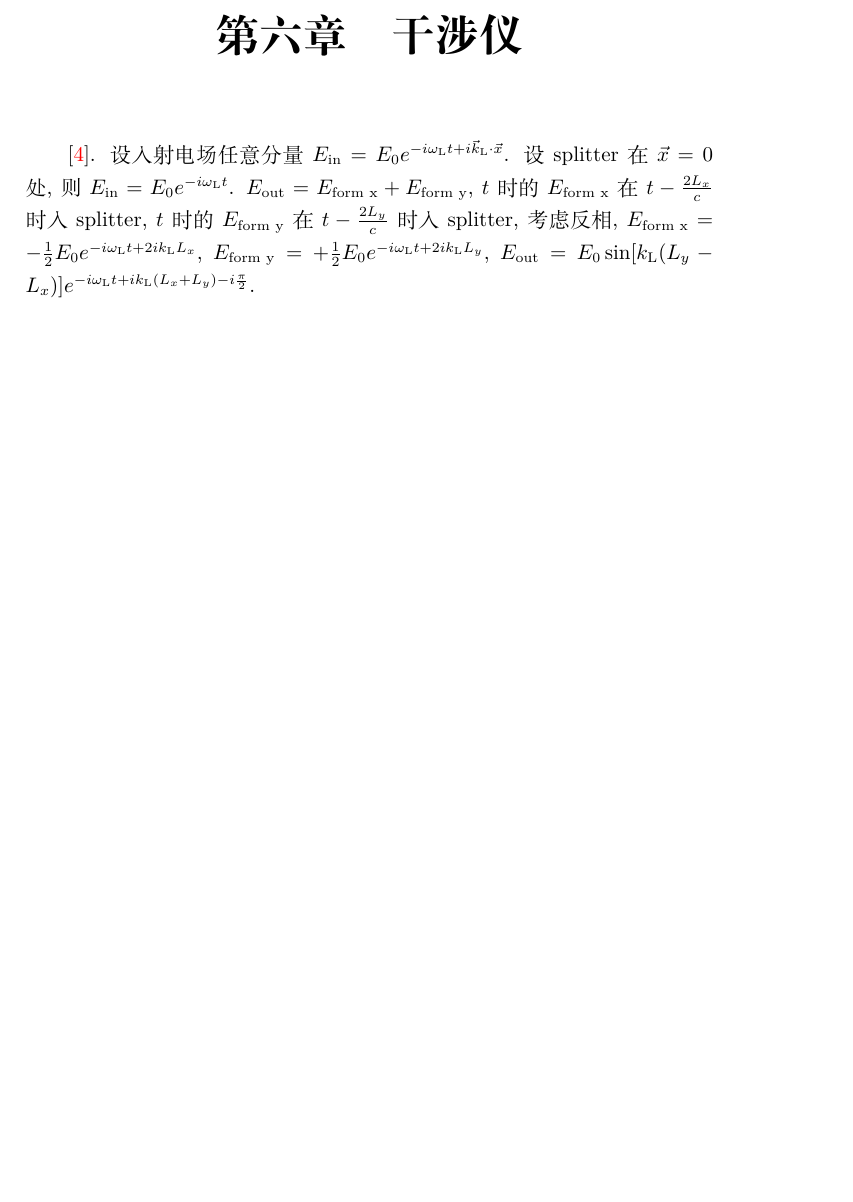
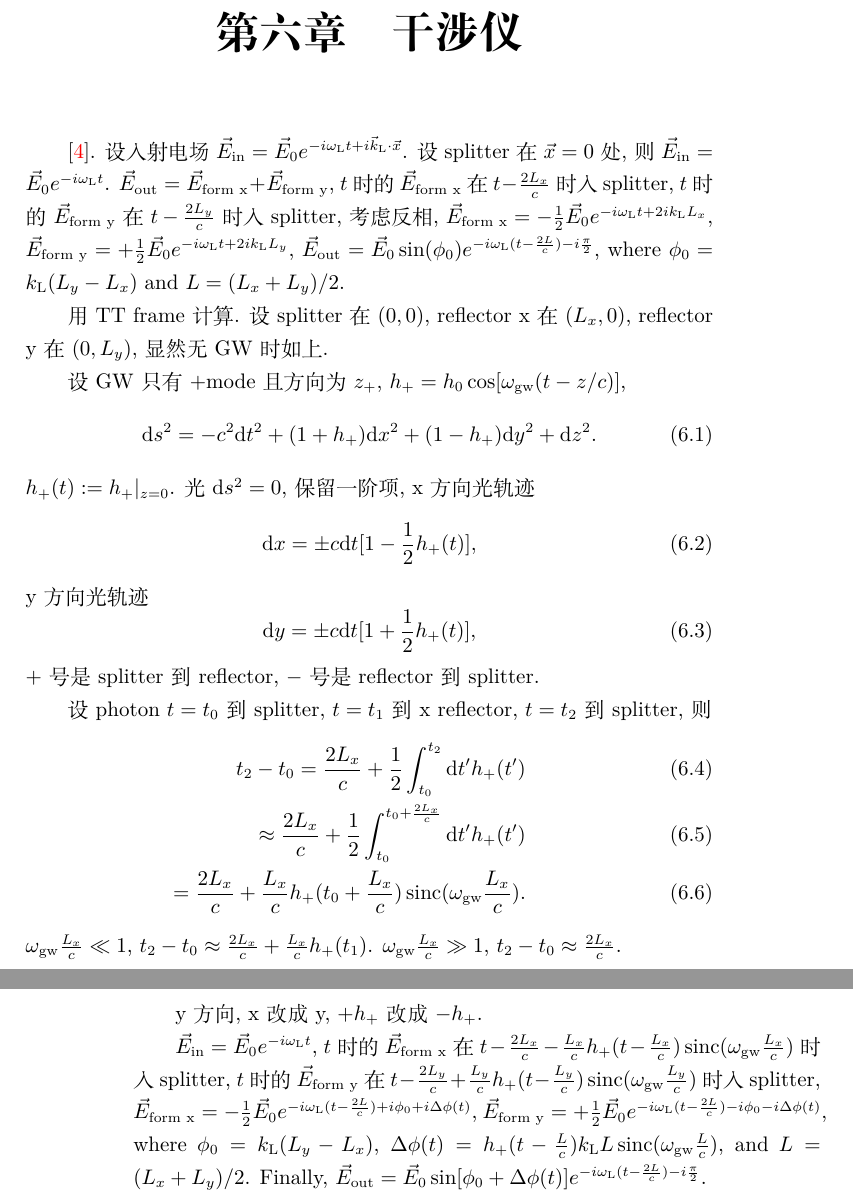
Before and after one commit to GasinAn/GWAstroNotes, a LaTeX book (GWAstroNotes.tex, which reads __chapter__/interferometer.tex): part of page 21 of 39 before the commit and two parts of pages 21 and 22 of 39 after it, the two joined at a grey line, cut so that both start at the same text, the shorter picture padded with empty space. Compiled offline with XeLaTeX.

Commit message:
add TT frame calculation in interfenometer

```diff
--- a/GWAstroNotes.tex
+++ b/GWAstroNotes.tex
@@ -28,6 +28,7 @@
 \def\p{\partial}
 \def\ph{\phantom}
 \def\D{\Rightarrow}
+\DeclareMathOperator{\sinc}{sinc}
 \title{引力波天文学笔记}
 \author{GasinAn}
 \begin{document}
--- a/__chapter__/interferometer.tex
+++ b/__chapter__/interferometer.tex
@@ -1,3 +1,31 @@
 \chapter{干涉仪}
 
-\cite{Maggiore2014}. 设入射电场任意分量$E_\text{in}=E_0e^{-i\omega_\text{L}t+i\vec{k}_\text{L}\cdot\vec{x}}$. 设splitter在$\vec{x}=0$处, 则$E_\text{in}=E_0e^{-i\omega_\text{L}t}$. $E_\text{out}=E_\text{form x}+E_\text{form y}$, $t$时的$E_\text{form x}$在$t-\frac{2L_x}{c}$时入splitter, $t$时的$E_\text{form y}$在$t-\frac{2L_y}{c}$时入splitter, 考虑反相, $E_\text{form x}=-\frac{1}{2}E_0e^{-i\omega_\text{L}t+2ik_\text{L}L_x}$, $E_\text{form y}=+\frac{1}{2}E_0e^{-i\omega_\text{L}t+2ik_\text{L}L_y}$, $E_\text{out}=E_0\sin[k_\text{L}(L_y-L_x)]e^{-i\omega_\text{L}t+ik_\text{L}(L_x+L_y)-i\frac{\pi}{2}}$.
+\cite{Maggiore2014}. 设入射电场$\vec{E}_\text{in}=\vec{E}_0e^{-i\omega_\text{L}t+i\vec{k}_\text{L}\cdot\vec{x}}$. 设splitter在$\vec{x}=0$处, 则$\vec{E}_\text{in}=\vec{E}_0e^{-i\omega_\text{L}t}$. $\vec{E}_\text{out}=\vec{E}_\text{form x}+\vec{E}_\text{form y}$, $t$时的$\vec{E}_\text{form x}$在$t-\frac{2L_x}{c}$时入splitter, $t$时的$\vec{E}_\text{form y}$在$t-\frac{2L_y}{c}$时入splitter, 考虑反相, $\vec{E}_\text{form x}=-\frac{1}{2}\vec{E}_0e^{-i\omega_\text{L}t+2ik_\text{L}L_x}$, $\vec{E}_\text{form y}=+\frac{1}{2}\vec{E}_0e^{-i\omega_\text{L}t+2ik_\text{L}L_y}$, $\vec{E}_\text{out}=\vec{E}_0\sin(\phi_0)e^{-i\omega_\text{L}(t-\frac{2L}{c})-i\frac{\pi}{2}}$, where $\phi_0=k_\text{L}(L_y-L_x)$ and $L=(L_x+L_y)/2$.
+
+用TT frame计算. 设splitter在$(0,0)$, reflector x在$(L_x,0)$, reflector y在$(0,L_y)$, 显然无GW时如上.
+
+设GW只有$+$mode且方向为$z_+$, $h_+=h_0\cos[\omega_\text{gw}(t-z/c)]$,
+\begin{equation}
+    \d s^2=-c^2\d t^2+(1 +h_+)\d x^2+ (1-h_+)\d y^2+\d z^2.
+\end{equation}
+$h_+(t):=h_+|_{z=0}$. 光$\d s^2=0$, 保留一阶项, x方向光轨迹
+\begin{equation}
+    \d x=\pm c\d t[1-\frac{1}{2}h_+(t)],
+\end{equation}
+y方向光轨迹
+\begin{equation}
+    \d y=\pm c\d t[1+\frac{1}{2}h_+(t)],
+\end{equation}
+$+$号是splitter到reflector, $-$号是reflector到splitter.
+
+设photon $t=t_0$到splitter, $t=t_1$到x reflector, $t=t_2$到splitter, 则
+\begin{eqnarray}
+    t_2-t_0=\frac{2L_x}{c}+\frac{1}{2}\int^{t_2}_{t_0}\d t'h_+(t')\\
+    \approx\frac{2L_x}{c}+\frac{1}{2}\int^{t_0+\frac{2L_x}{c}}_{t_0}\d t'h_+(t')\\
+    =\frac{2L_x}{c}+\frac{L_x}{c}h_+(t_0+\frac{L_x}{c})\sinc(\omega_\text{gw}\frac{L_x}{c}).
+\end{eqnarray}
+$\omega_\text{gw}\frac{L_x}{c}\ll1$, $t_2-t_0\approx\frac{2L_x}{c}+\frac{L_x}{c}h_+(t_1)$. $\omega_\text{gw}\frac{L_x}{c}\gg1$, $t_2-t_0\approx\frac{2L_x}{c}$.
+
+y方向, x改成y, $+h_+$改成$-h_+$.
+
+$\vec{E}_\text{in}=\vec{E}_0e^{-i\omega_\text{L}t}$, $t$时的$\vec{E}_\text{form x}$在$t-\frac{2L_x}{c}-\frac{L_x}{c}h_+(t-\frac{L_x}{c})\sinc(\omega_\text{gw}\frac{L_x}{c})$时入splitter, $t$时的$\vec{E}_\text{form y}$在$t-\frac{2L_y}{c}+\frac{L_y}{c}h_+(t-\frac{L_y}{c})\sinc(\omega_\text{gw}\frac{L_y}{c})$时入splitter, $\vec{E}_\text{form x}=-\frac{1}{2}\vec{E}_0e^{-i\omega_\text{L}(t-\frac{2L}{c})+i\phi_0+i\Delta\phi(t)}$, $\vec{E}_\text{form y}=+\frac{1}{2}\vec{E}_0e^{-i\omega_\text{L}(t-\frac{2L}{c})-i\phi_0-i\Delta\phi(t)}$, where $\phi_0=k_\text{L}(L_y-L_x)$, $\Delta\phi(t)=h_+(t-\frac{L}{c})k_\text{L}L\sinc(\omega_\text{gw}\frac{L}{c})$, and $L=(L_x+L_y)/2$. Finally, $\vec{E}_\text{out}=\vec{E}_0\sin[\phi_0+\Delta\phi(t)]e^{-i\omega_\text{L}(t-\frac{2L}{c})-i\frac{\pi}{2}}$.
```
